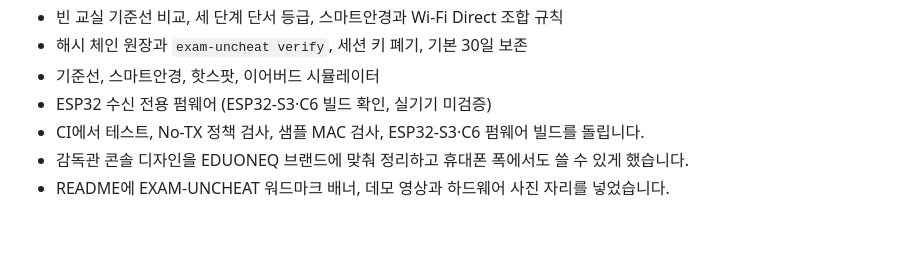
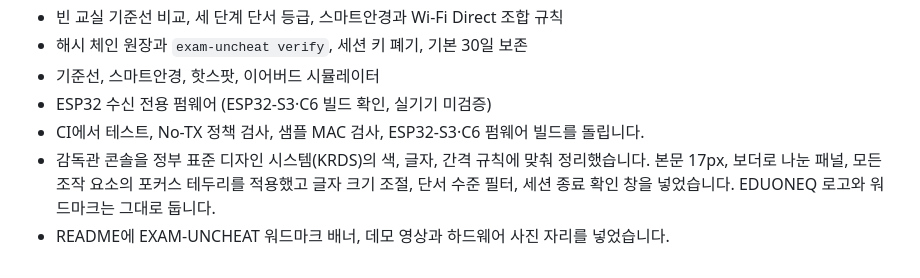
Before and after one commit to eduoneq/exam-uncheat, a Markdown page: CHANGELOG.md, the part around the change. Drawn GitHub-style; blank space fills up the shorter version.

```diff
--- a/CHANGELOG.md
+++ b/CHANGELOG.md
@@ -12,5 +12,5 @@
 - 기준선, 스마트안경, 핫스팟, 이어버드 시뮬레이터
 - ESP32 수신 전용 펌웨어 (ESP32-S3·C6 빌드 확인, 실기기 미검증)
 - CI에서 테스트, No-TX 정책 검사, 샘플 MAC 검사, ESP32-S3·C6 펌웨어 빌드를 돌립니다.
-- 감독관 콘솔 디자인을 EDUONEQ 브랜드에 맞춰 정리하고 휴대폰 폭에서도 쓸 수 있게 했습니다.
+- 감독관 콘솔을 정부 표준 디자인 시스템(KRDS)의 색, 글자, 간격 규칙에 맞춰 정리했습니다. 본문 17px, 보더로 나눈 패널, 모든 조작 요소의 포커스 테두리를 적용했고 글자 크기 조절, 단서 수준 필터, 세션 종료 확인 창을 넣었습니다. EDUONEQ 로고와 워드마크는 그대로 둡니다.
 - README에 EXAM-UNCHEAT 워드마크 배너, 데모 영상과 하드웨어 사진 자리를 넣었습니다.
```
Also changed, not shown: README.en.md (+1 -1 lines), README.md (+1 -1 lines), docs/img/console-mobile.png, docs/img/console.png, 1 other file.
